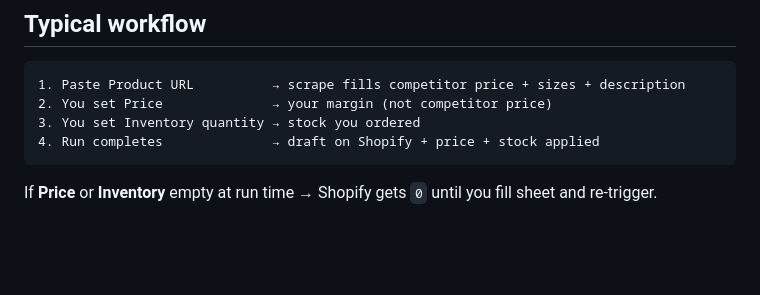
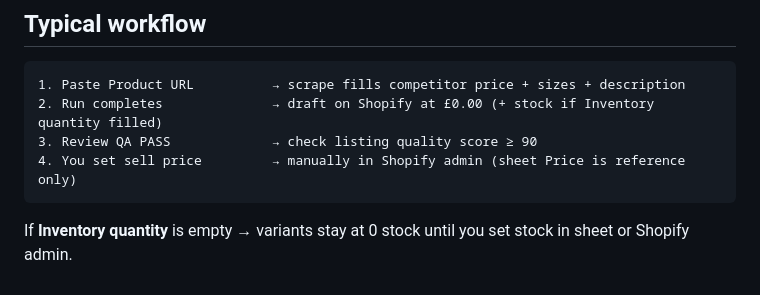
Before and after one commit to Showrav88/shopifydemo, a Markdown page: docs/SHEET-KEYS-REFERENCE.md, the part around the change. Drawn GitHub-style; blank space fills up the shorter version.

Commit message:
Docs: clarify client sets price in Shopify after QA PASS
Co-authored-by: Showravkarmakar <Showrav88@users.noreply.github.com>

````diff
--- a/docs/SHEET-KEYS-REFERENCE.md
+++ b/docs/SHEET-KEYS-REFERENCE.md
@@ -109,9 +109,9 @@ Price is **not** updated by workflow — set manually in Shopify after reviewing
 
 ```
 1. Paste Product URL          → scrape fills competitor price + sizes + description
-2. You set Price              → your margin (not competitor price)
-3. You set Inventory quantity → stock you ordered
-4. Run completes              → draft on Shopify + price + stock applied
+2. Run completes              → draft on Shopify at £0.00 (+ stock if Inventory quantity filled)
+3. Review QA PASS             → check listing quality score ≥ 90
+4. You set sell price         → manually in Shopify admin (sheet Price is reference only)
 ```
 
-If **Price** or **Inventory** empty at run time → Shopify gets `0` until you fill sheet and re-trigger.
+If **Inventory quantity** is empty → variants stay at 0 stock until you set stock in sheet or Shopify admin.
````
